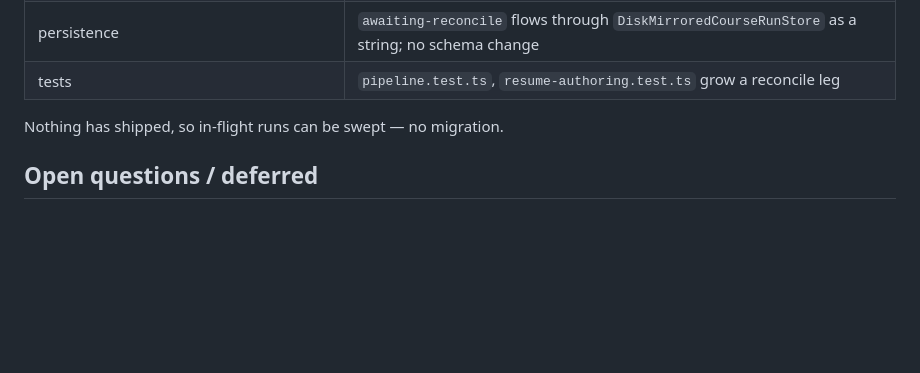
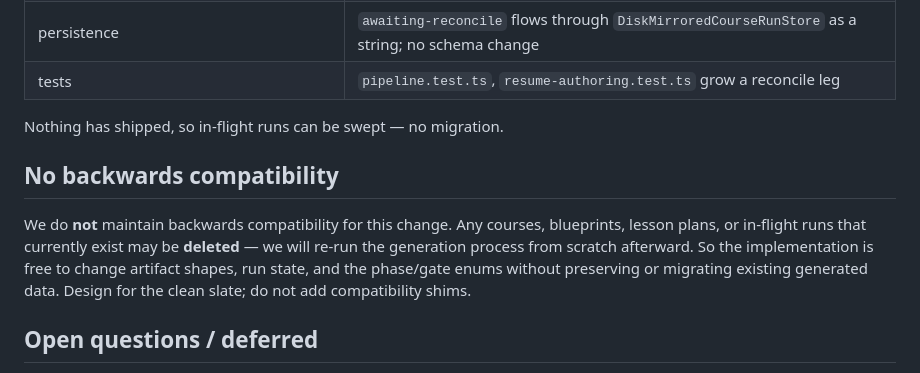
Before and after one commit to garyman99/guided-roots-trellis, a Markdown page: docs/plans/gap-reconciliation-pause.md, the part around the change. Rendered like a GitHub page; blank space fills up the shorter version.

Commit message:
docs(course-gen): note no backwards-compat — existing courses can be deleted and re-run
Co-Authored-By: Claude Opus 4.8 <noreply@anthropic.com>

```diff
--- a/docs/plans/gap-reconciliation-pause.md
+++ b/docs/plans/gap-reconciliation-pause.md
@@ -98,6 +98,15 @@ gate's UI is explicit that closing a gap means "build it, then restart to reload
 
 Nothing has shipped, so in-flight runs can be swept — no migration.
 
+## No backwards compatibility
+
+We do **not** maintain backwards compatibility for this change. Any courses,
+blueprints, lesson plans, or in-flight runs that currently exist may be
+**deleted** — we will re-run the generation process from scratch afterward.
+So the implementation is free to change artifact shapes, run state, and the
+phase/gate enums without preserving or migrating existing generated data. Design
+for the clean slate; do not add compatibility shims.
+
 ## Open questions / deferred
 
 - Whether `reconciling` should auto-re-diff on server boot (so a restart alone
```
